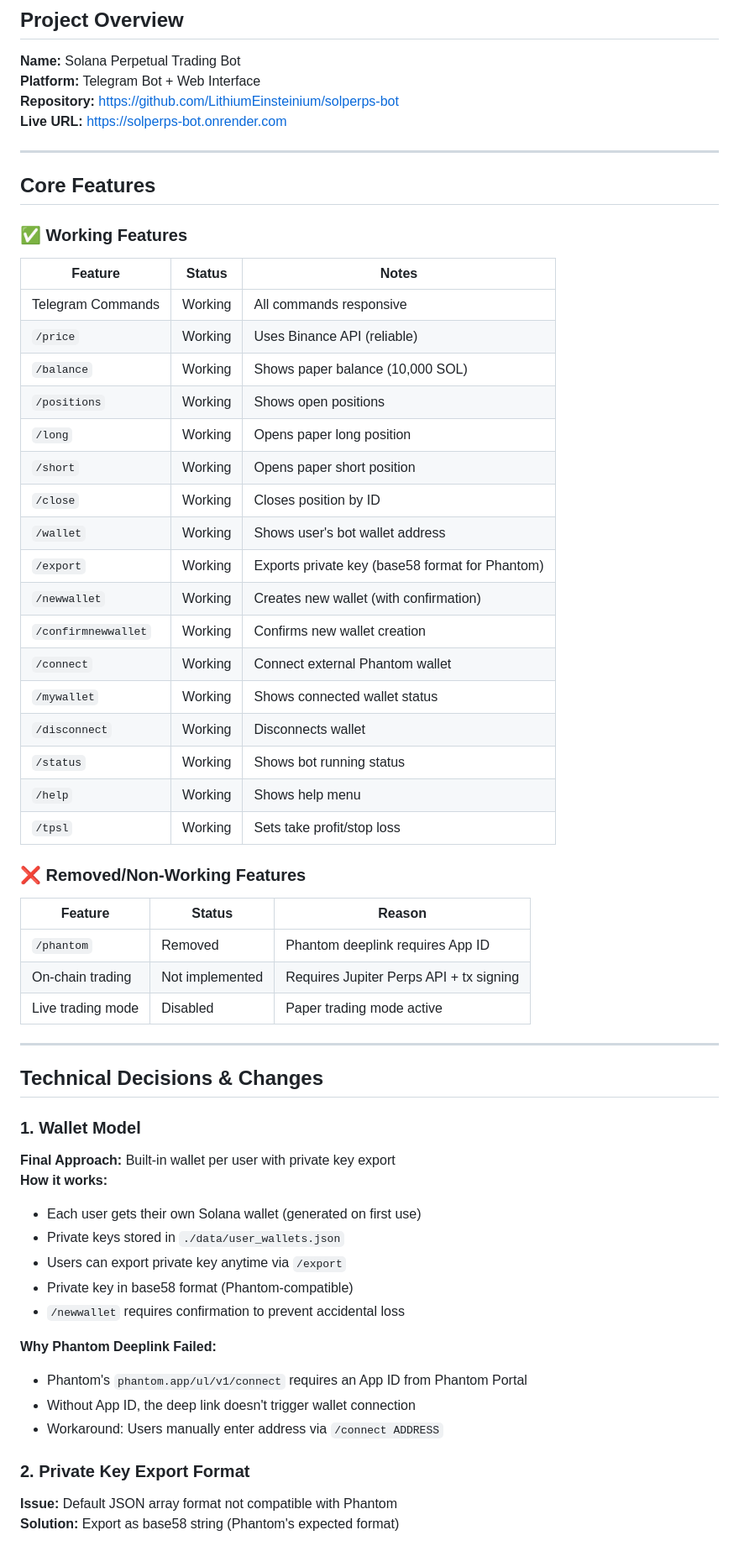
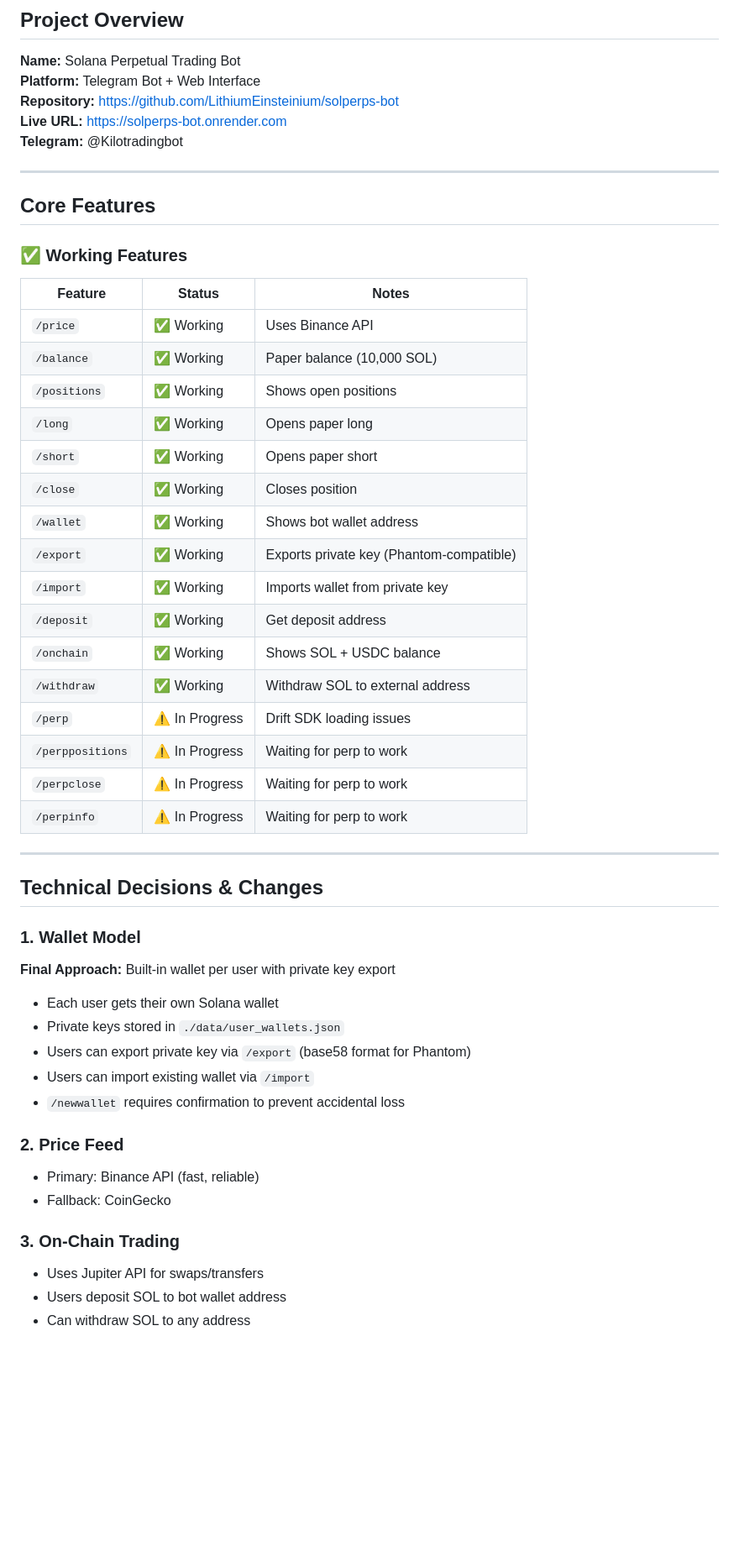
Before and after one commit to LithiumEinsteinium/solperps-bot, a Markdown page: SCOPE.md, the part around one of its changes. Shown at 84% size. Rendered like a GitHub page; blank space fills up the shorter version.

Commit message:
Update SCOPE.md with current status

```diff
--- a/SCOPE.md
+++ b/SCOPE.md
@@ -5,6 +5,7 @@
 **Platform:** Telegram Bot + Web Interface
 **Repository:** https://github.com/LithiumEinsteinium/solperps-bot
 **Live URL:** https://solperps-bot.onrender.com
+**Telegram:** @Kilotradingbot
 
 ---
 
@@ -14,31 +15,22 @@
 
 | Feature | Status | Notes |
 |---------|--------|-------|
-| Telegram Commands | Working | All commands responsive |
-| `/price` | Working | Uses Binance API (reliable) |
-| `/balance` | Working | Shows paper balance (10,000 SOL) |
-| `/positions` | Working | Shows open positions |
-| `/long` | Working | Opens paper long position |
-| `/short` | Working | Opens paper short position |
-| `/close` | Working | Closes position by ID |
-| `/wallet` | Working | Shows user's bot wallet address |
-| `/export` | Working | Exports private key (base58 format for Phantom) |
-| `/newwallet` | Working | Creates new wallet (with confirmation) |
-| `/confirmnewwallet` | Working | Confirms new wallet creation |
-| `/connect` | Working | Connect external Phantom wallet |
-| `/mywallet` | Working | Shows connected wallet status |
-| `/disconnect` | Working | Disconnects wallet |
-| `/status` | Working | Shows bot running status |
-| `/help` | Working | Shows help menu |
-| `/tpsl` | Working | Sets take profit/stop loss |
-
-### ❌ Removed/Non-Working Features
-
-| Feature | Status | Reason |
-|---------|--------|--------|
-| `/phantom` | Removed | Phantom deeplink requires App ID |
-| On-chain trading | Not implemented | Requires Jupiter Perps API + tx signing |
-| Live trading mode | Disabled | Paper trading mode active |
+| `/price` | ✅ Working | Uses Binance API |
+| `/balance` | ✅ Working | Paper balance (10,000 SOL) |
+| `/positions` | ✅ Working | Shows open positions |
+| `/long` | ✅ Working | Opens paper long |
+| `/short` | ✅ Working | Opens paper short |
+| `/close` | ✅ Working | Closes position |
+| `/wallet` | ✅ Working | Shows bot wallet address |
+| `/export` | ✅ Working | Exports private key (Phantom-compatible) |
+| `/import` | ✅ Working | Imports wallet from private key |
+| `/deposit` | ✅ Working | Get deposit address |
+| `/onchain` | ✅ Working | Shows SOL + USDC balance |
+| `/withdraw` | ✅ Working | Withdraw SOL to external address |
+| `/perp` | ⚠️ In Progress | Drift SDK loading issues |
+| `/perppositions` | ⚠️ In Progress | Waiting for perp to work |
+| `/perpclose` | ⚠️ In Progress | Waiting for perp to work |
+| `/perpinfo` | ⚠️ In Progress | Waiting for perp to work |
 
 ---
 
@@ -46,19 +38,18 @@
 
 ### 1. Wallet Model
 **Final Approach:** Built-in wallet per user with private key export
-**How it works:**
-- Each user gets their own Solana wallet (generated on first use)
+- Each user gets their own Solana wallet
 - Private keys stored in `./data/user_wallets.json`
-- Users can export private key anytime via `/export`
-- Private key in base58 format (Phantom-compatible)
+- Users can export private key via `/export` (base58 format for Phantom)
+- Users can import existing wallet via `/import`
 - `/newwallet` requires confirmation to prevent accidental loss
 
-**Why Phantom Deeplink Failed:**
-- Phantom's `phantom.app/ul/v1/connect` requires an App ID from Phantom Portal
-- Without App ID, the deep link doesn't trigger wallet connection
-- Workaround: Users manually enter address via `/connect ADDRESS`
+### 2. Price Feed
+- Primary: Binance API (fast, reliable)
+- Fallback: CoinGecko
 
-### 2. Private Key Export Format
-**Issue:** Default JSON array format not compatible with Phantom
-**Solution:** Export as base58 string (Phantom's expected format)
+### 3. On-Chain Trading
+- Uses Jupiter API for swaps/transfers
+- Users deposit SOL to bot wallet address
+- Can withdraw SOL to any address
 
```
Also changed, not shown: other parts of SCOPE.md (+70 -83 lines).
